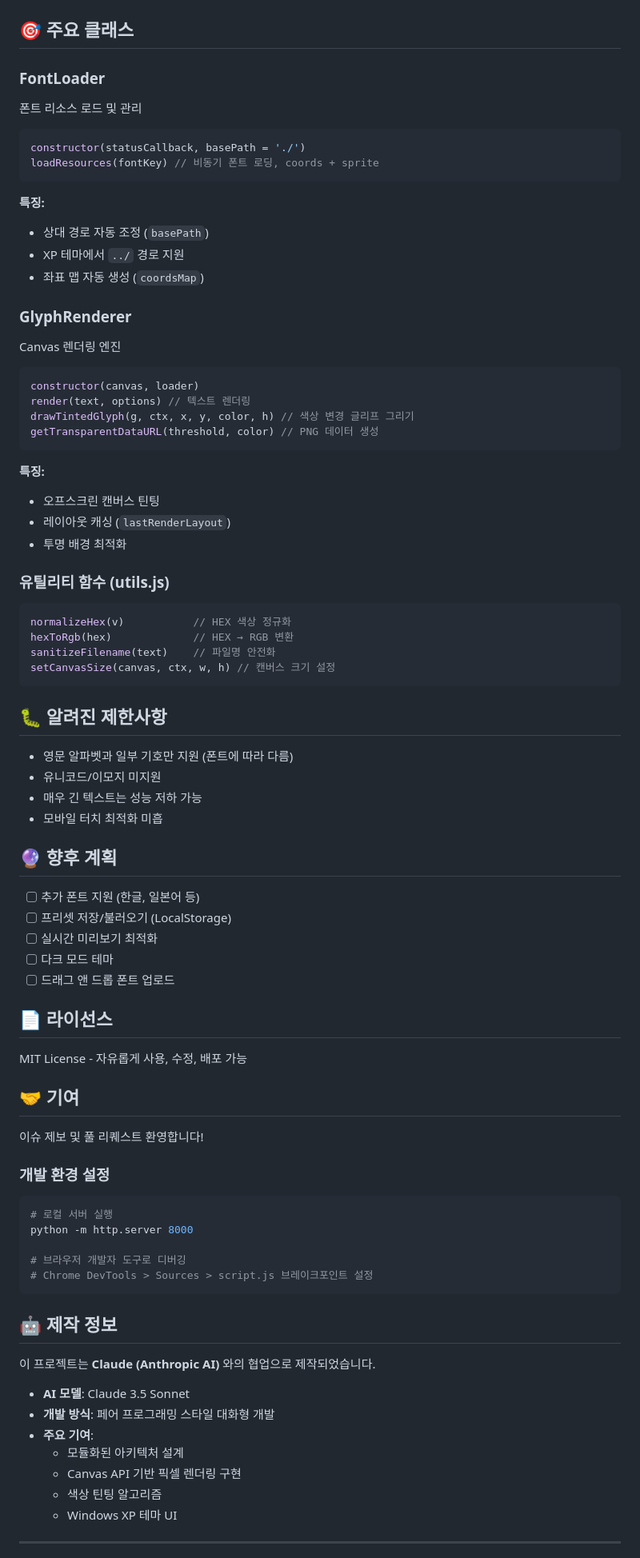
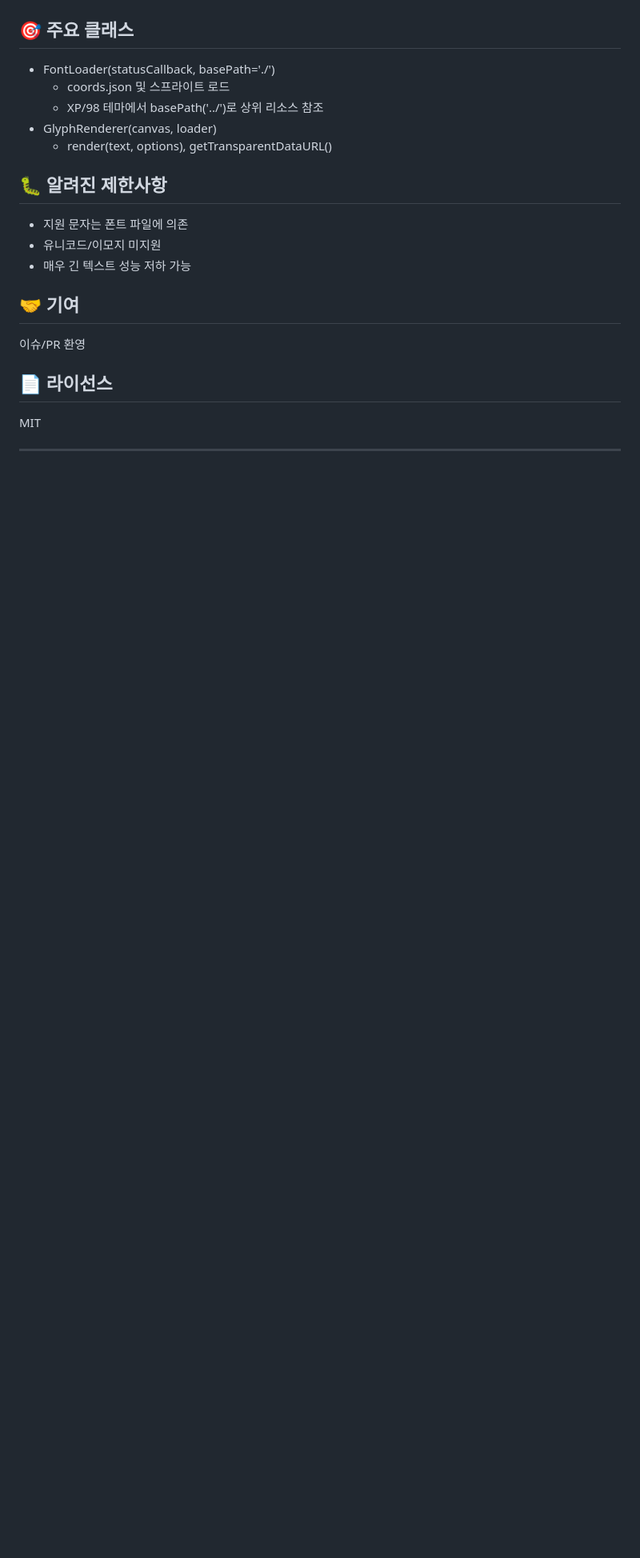
Before and after one commit to 14EE4/text-image-generator, a Markdown page: README.md, the part around one of its changes. Shown at 80% size. Rendered like a GitHub page; blank space fills up the shorter version.

````diff
--- a/README.md
+++ b/README.md
@@ -145,83 +107,25 @@ export const FONTS = {
 
 ## 🎯 주요 클래스
 
-### FontLoader
-폰트 리소스 로드 및 관리
-```javascript
-constructor(statusCallback, basePath = './')
-loadResources(fontKey) // 비동기 폰트 로딩, coords + sprite
-```
-
-**특징:**
-- 상대 경로 자동 조정 (`basePath`)
-- XP 테마에서 `../` 경로 지원
-- 좌표 맵 자동 생성 (`coordsMap`)
-
-### GlyphRenderer
-Canvas 렌더링 엔진
-```javascript
-constructor(canvas, loader)
-render(text, options) // 텍스트 렌더링
-drawTintedGlyph(g, ctx, x, y, color, h) // 색상 변경 글리프 그리기
-getTransparentDataURL(threshold, color) // PNG 데이터 생성
-```
-
-**특징:**
-- 오프스크린 캔버스 틴팅
-- 레이아웃 캐싱 (`lastRenderLayout`)
-- 투명 배경 최적화
-
-### 유틸리티 함수 (utils.js)
-```javascript
-normalizeHex(v)           // HEX 색상 정규화
-hexToRgb(hex)             // HEX → RGB 변환
-sanitizeFilename(text)    // 파일명 안전화
-setCanvasSize(canvas, ctx, w, h) // 캔버스 크기 설정
-```
+- FontLoader(statusCallback, basePath='./')
+  - coords.json 및 스프라이트 로드
+  - XP/98 테마에서 basePath('../')로 상위 리소스 참조
+- GlyphRenderer(canvas, loader)
+  - render(text, options), getTransparentDataURL()
 
 ## 🐛 알려진 제한사항
 
-- 영문 알파벳과 일부 기호만 지원 (폰트에 따라 다름)
+- 지원 문자는 폰트 파일에 의존
 - 유니코드/이모지 미지원
-- 매우 긴 텍스트는 성능 저하 가능
-- 모바일 터치 최적화 미흡
+- 매우 긴 텍스트 성능 저하 가능
 
-## 🔮 향후 계획
+## 🤝 기여
 
-- [ ] 추가 폰트 지원 (한글, 일본어 등)
-- [ ] 프리셋 저장/불러오기 (LocalStorage)
-- [ ] 실시간 미리보기 최적화
-- [ ] 다크 모드 테마
-- [ ] 드래그 앤 드롭 폰트 업로드
+이슈/PR 환영
 
 ## 📄 라이선스
 
-MIT License - 자유롭게 사용, 수정, 배포 가능
-
-## 🤝 기여
-
-이슈 제보 및 풀 리퀘스트 환영합니다!
-
-### 개발 환경 설정
-```bash
-# 로컬 서버 실행
-python -m http.server 8000
-
-# 브라우저 개발자 도구로 디버깅
-# Chrome DevTools > Sources > script.js 브레이크포인트 설정
-```
-
-## 🤖 제작 정보
-
-이 프로젝트는 **Claude (Anthropic AI)** 와의 협업으로 제작되었습니다.
-
-- **AI 모델**: Claude 3.5 Sonnet
-- **개발 방식**: 페어 프로그래밍 스타일 대화형 개발
-- **주요 기여**:
-  - 모듈화된 아키텍처 설계
-  - Canvas API 기반 픽셀 렌더링 구현
-  - 색상 틴팅 알고리즘
-  - Windows XP 테마 UI
+MIT
 
 ---
 
````
Also changed, not shown: other parts of README.md (+55 -93 lines).
